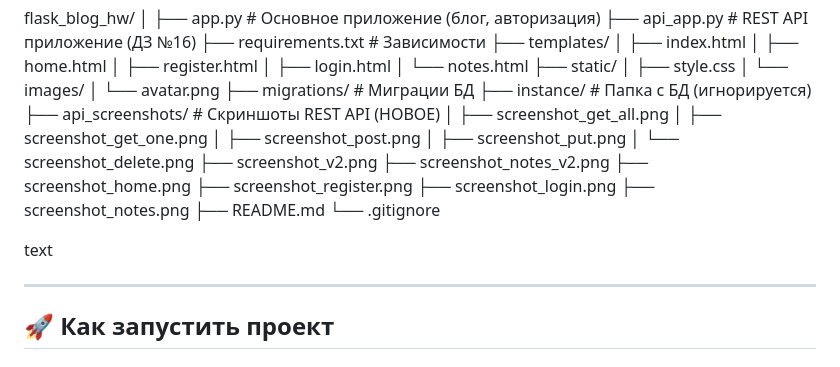
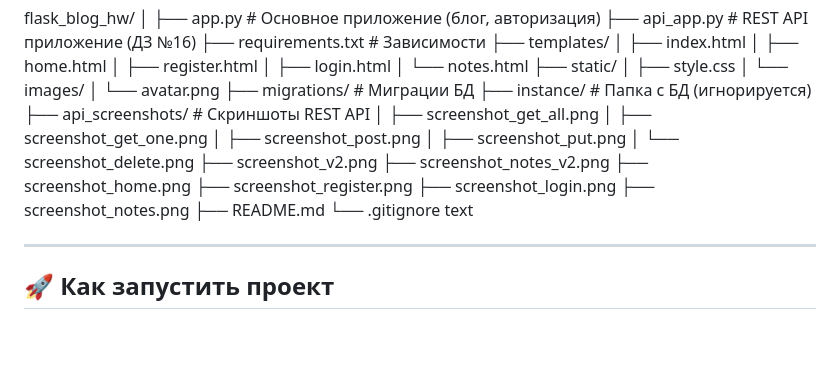
Before and after one commit to artemurmanov45-hash/flask_blog_hw, a Markdown page: README.md, the part around the change. Rendered like a GitHub page; blank space fills up the shorter version.

Commit message:
Исправлено отображение структуры проекта в README (блок кода)

```diff
--- a/README.md
+++ b/README.md
@@ -141,7 +141,7 @@ flask_blog_hw/
 │ └── avatar.png
 ├── migrations/ # Миграции БД
 ├── instance/ # Папка с БД (игнорируется)
-├── api_screenshots/ # Скриншоты REST API (НОВОЕ)
+├── api_screenshots/ # Скриншоты REST API
 │ ├── screenshot_get_all.png
 │ ├── screenshot_get_one.png
 │ ├── screenshot_post.png
@@ -155,7 +155,6 @@ flask_blog_hw/
 ├── screenshot_notes.png
 ├── README.md
 └── .gitignore
-
 text
 
 ---
```
